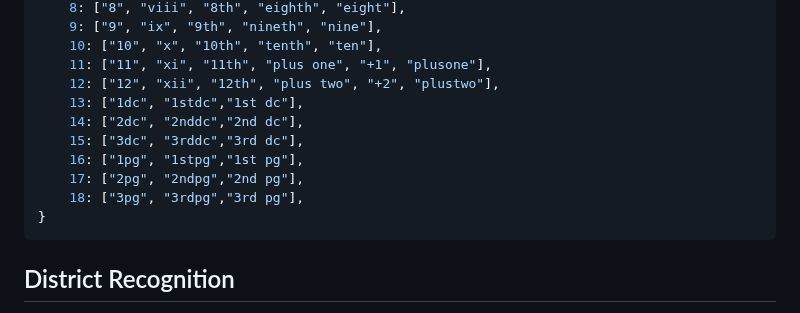
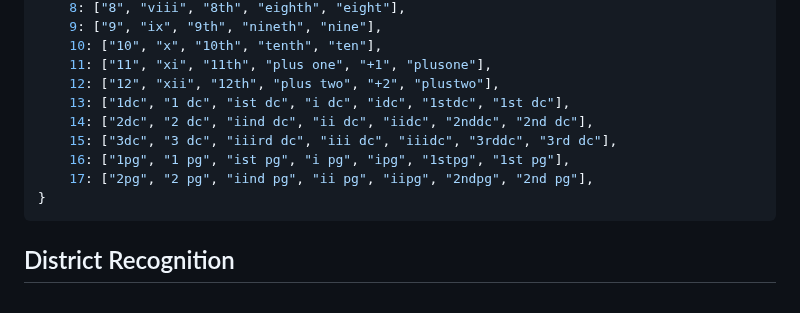
Before and after one commit to MidHunterX/Automated-Data-Processor, a Markdown page: README.md, the part around the change. GitHub-like rendering.

Commit message:
📖 README: Updated Student Class Dataset

````diff
--- a/README.md
+++ b/README.md
@@ -109,12 +109,11 @@ std_dataset = {
     10: ["10", "x", "10th", "tenth", "ten"],
     11: ["11", "xi", "11th", "plus one", "+1", "plusone"],
     12: ["12", "xii", "12th", "plus two", "+2", "plustwo"],
-    13: ["1dc", "1stdc","1st dc"],
-    14: ["2dc", "2nddc","2nd dc"],
-    15: ["3dc", "3rddc","3rd dc"],
-    16: ["1pg", "1stpg","1st pg"],
-    17: ["2pg", "2ndpg","2nd pg"],
-    18: ["3pg", "3rdpg","3rd pg"],
+    13: ["1dc", "1 dc", "ist dc", "i dc", "idc", "1stdc", "1st dc"],
+    14: ["2dc", "2 dc", "iind dc", "ii dc", "iidc", "2nddc", "2nd dc"],
+    15: ["3dc", "3 dc", "iiird dc", "iii dc", "iiidc", "3rddc", "3rd dc"],
+    16: ["1pg", "1 pg", "ist pg", "i pg", "ipg", "1stpg", "1st pg"],
+    17: ["2pg", "2 pg", "iind pg", "ii pg", "iipg", "2ndpg", "2nd pg"],
 }
 ```
 
````
